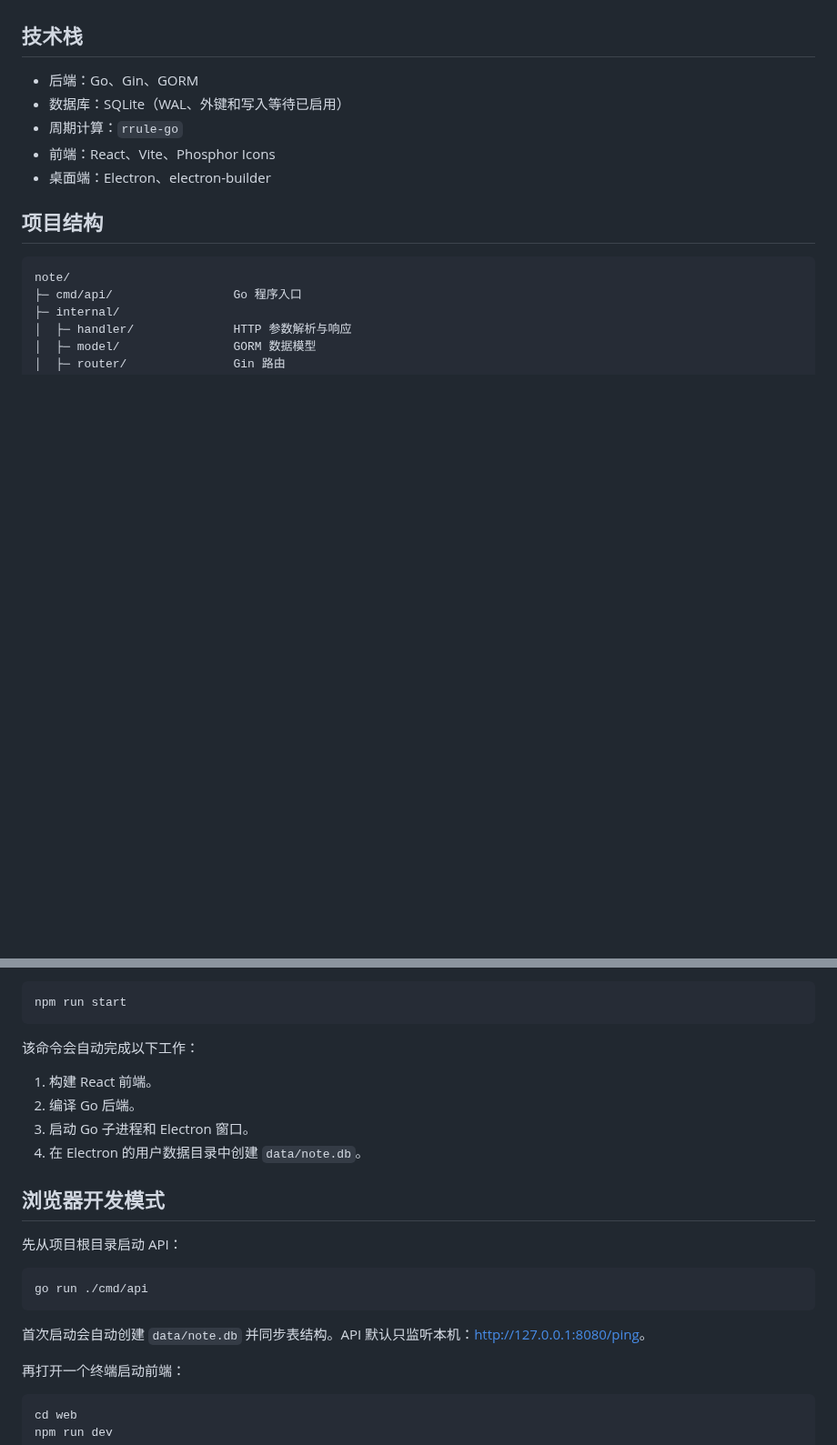
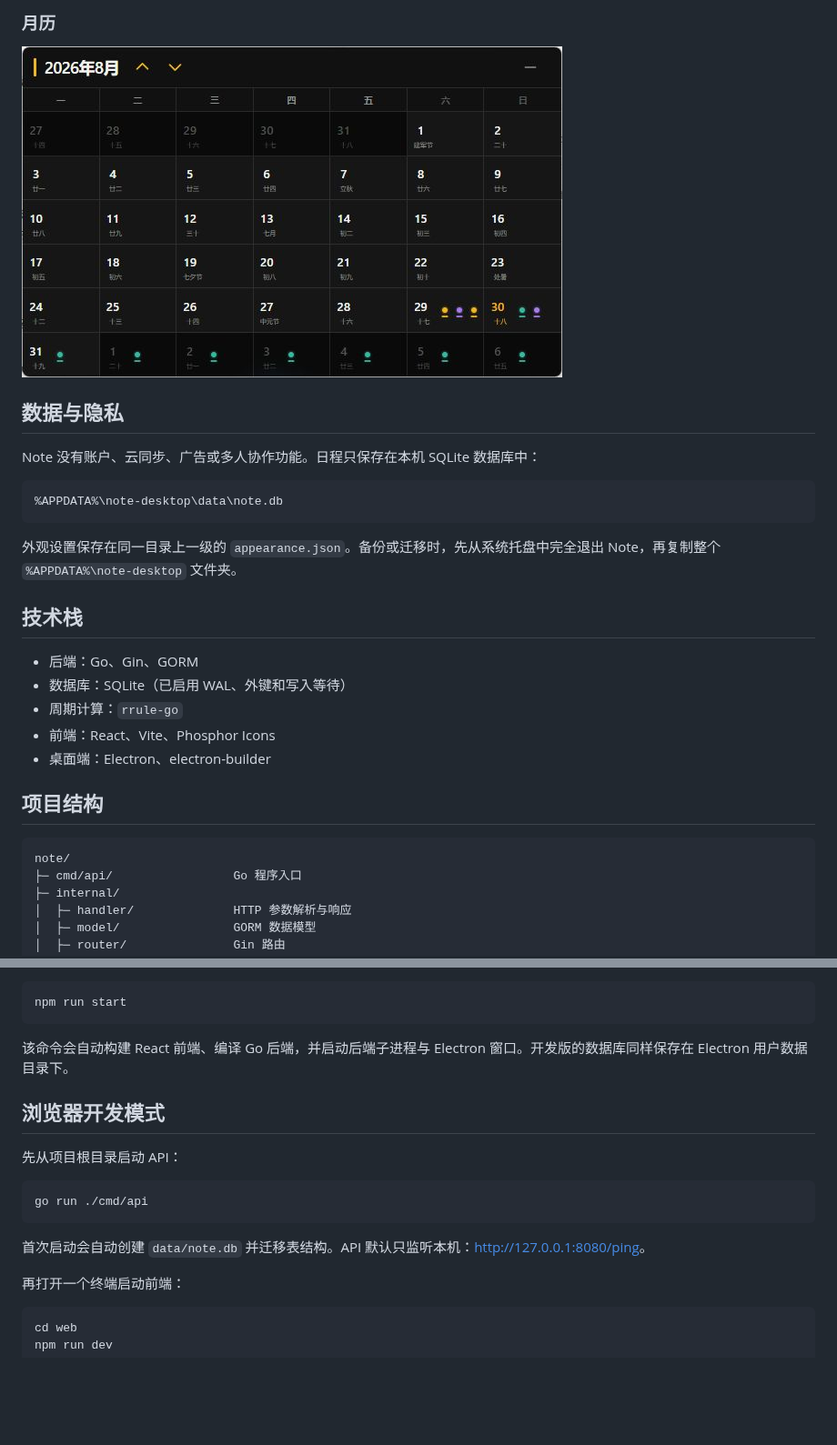
Before and after one commit to GH-ytym/note, a Markdown page: README.md, 2 parts joined by grey strips. Shown at 91% size. Rendered like a GitHub page; pictures changed too: docs/images/calendar.jpg (added); blank space fills up the shorter version.

````diff
--- a/README.md
+++ b/README.md
@@ -21,8 +58,21 @@
+### 月历
+
+![Note 月历](docs/images/calendar.jpg)
+
+## 数据与隐私
+
+Note 没有账户、云同步、广告或多人协作功能。日程只保存在本机 SQLite 数据库中：
+
+```text
+%APPDATA%\note-desktop\data\note.db
+```
+
+外观设置保存在同一目录上一级的 `appearance.json`。备份或迁移时，先从系统托盘中完全退出 Note，再复制整个 `%APPDATA%\note-desktop` 文件夹。
 
 ## 技术栈
 
 - 后端：Go、Gin、GORM
-- 数据库：SQLite（WAL、外键和写入等待已启用）
+- 数据库：SQLite（已启用 WAL、外键和写入等待）
 - 周期计算：`rrule-go`
 - 前端：React、Vite、Phosphor Icons
 - 桌面端：Electron、electron-builder
@@ -67,12 +117,7 @@ npm install
 npm run start
 ```
 
-该命令会自动完成以下工作：
-
-1. 构建 React 前端。
-2. 编译 Go 后端。
-3. 启动 Go 子进程和 Electron 窗口。
-4. 在 Electron 的用户数据目录中创建 `data/note.db`。
+该命令会自动构建 React 前端、编译 Go 后端，并启动后端子进程与 Electron 窗口。开发版的数据库同样保存在 Electron 用户数据目录下。
 
 ## 浏览器开发模式
 
@@ -82,7 +127,7 @@ npm run start
 go run ./cmd/api
 ```
 
-首次启动会自动创建 `data/note.db` 并同步表结构。API 默认只监听本机：<http://127.0.0.1:8080/ping>。
+首次启动会自动创建 `data/note.db` 并迁移表结构。API 默认只监听本机：<http://127.0.0.1:8080/ping>。
 
 再打开一个终端启动前端：
 
````
Also changed, not shown: other parts of README.md (+53 -19 lines), docs/images/create-todo.jpg (added), docs/images/daily-todos.jpg (added).
